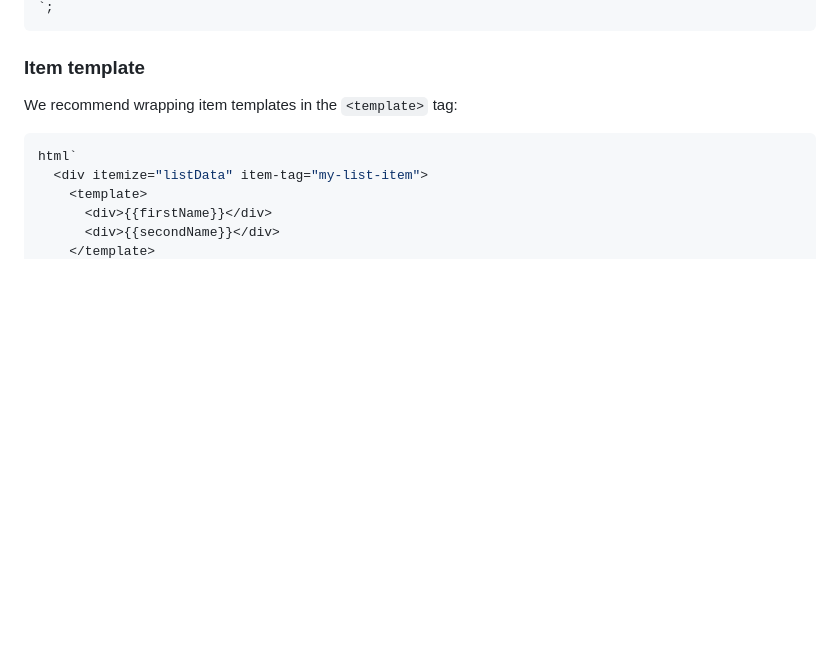
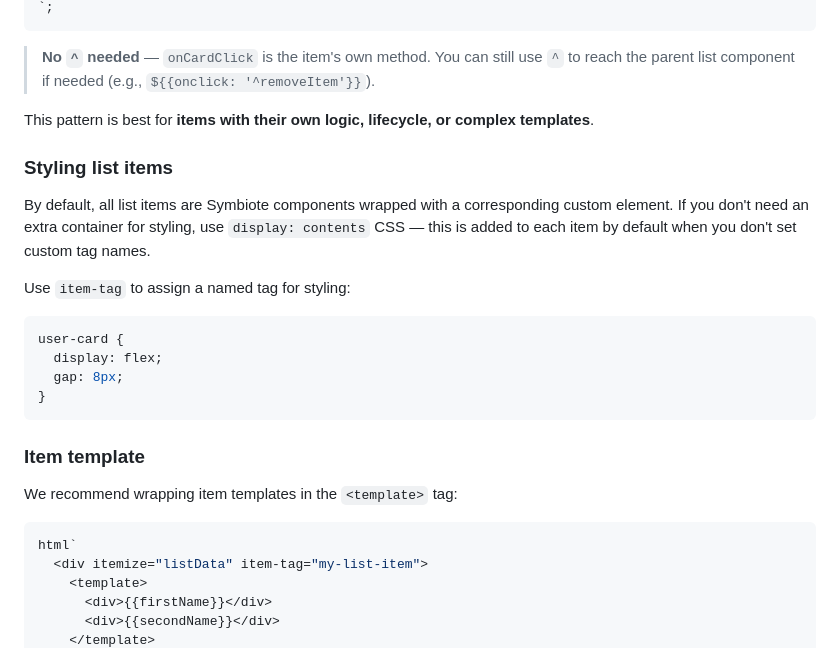
Before and after one commit to symbiotejs/symbiote.js, a Markdown page: docs/list-rendering.md, the part around one of its changes. Rendered like a GitHub page; blank space fills up the shorter version.

````diff
--- a/docs/list-rendering.md
+++ b/docs/list-rendering.md
@@ -117,4 +132,20 @@ html`
 `;
+```
+
+> **No `^` needed** — `onCardClick` is the item's own method. You can still use `^` to reach the parent list component if needed (e.g., `${{onclick: '^removeItem'}}`).
+
+This pattern is best for **items with their own logic, lifecycle, or complex templates**.
+
+### Styling list items
+
+By default, all list items are Symbiote components wrapped with a corresponding custom element. If you don't need an extra container for styling, use `display: contents` CSS — this is added to each item by default when you don't set custom tag names.
+
+Use `item-tag` to assign a named tag for styling:
+```css
+user-card {
+  display: flex;
+  gap: 8px;
+}
 ```
 
 ### Item template
````
Also changed, not shown: other parts of docs/list-rendering.md (+42 -27 lines), AI_REFERENCE.md (+33 -9 lines).
